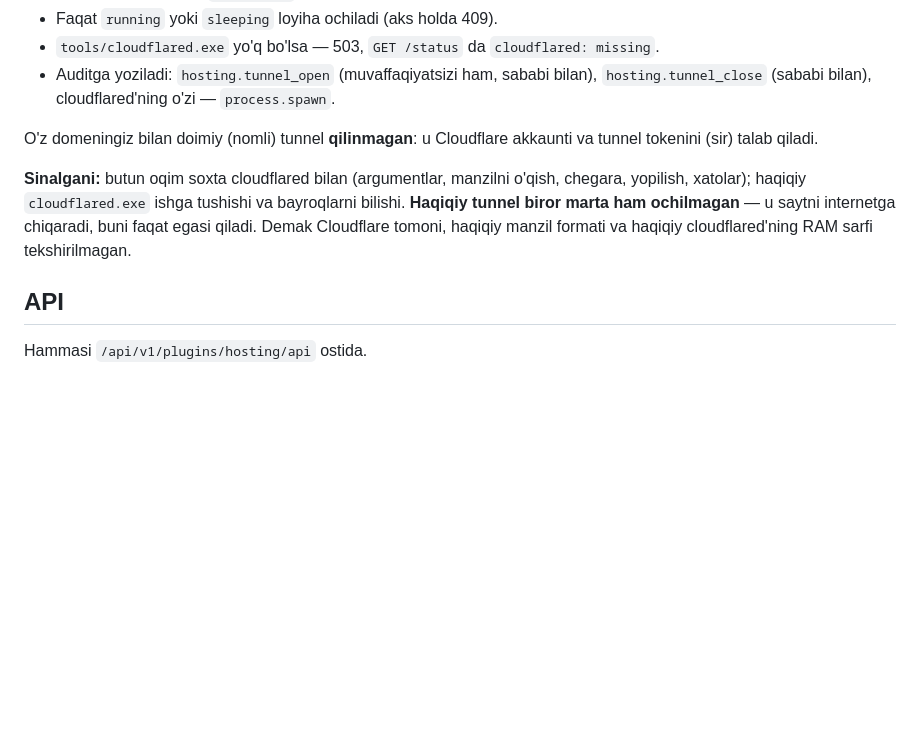
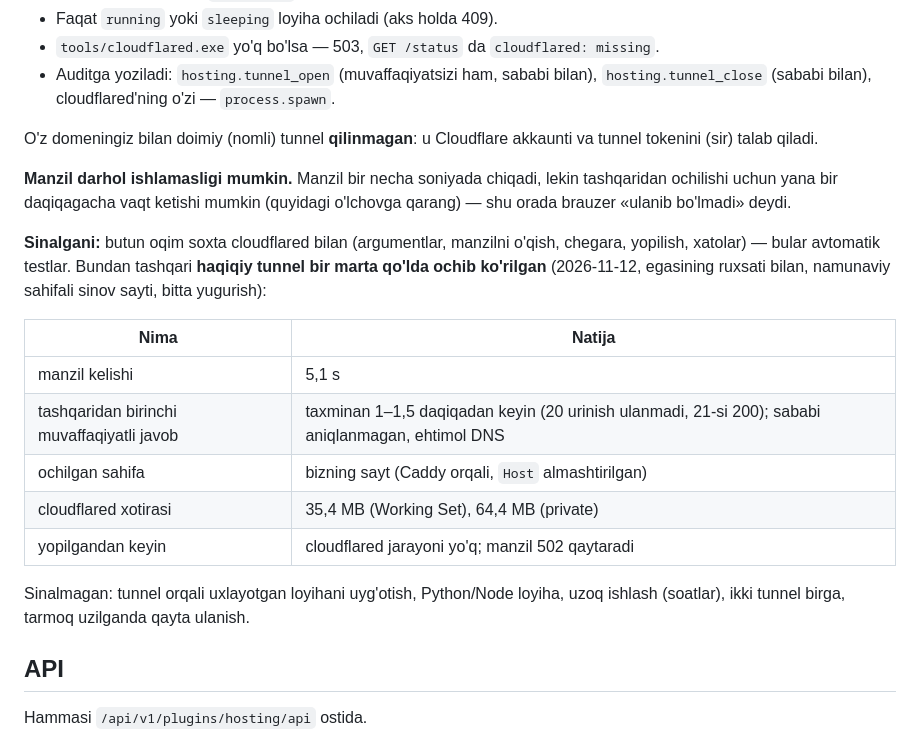
Before and after one commit to JurabekM/Myrep, a Markdown page: docs/hosting.md, the part around the change. GitHub-like rendering; blank space fills up the shorter version.

```diff
--- a/docs/hosting.md
+++ b/docs/hosting.md
@@ -126,11 +126,25 @@ va faollik hisoblanadi.
 O'z domeningiz bilan doimiy (nomli) tunnel **qilinmagan**: u Cloudflare
 akkaunti va tunnel tokenini (sir) talab qiladi.
 
+**Manzil darhol ishlamasligi mumkin.** Manzil bir necha soniyada chiqadi,
+lekin tashqaridan ochilishi uchun yana bir daqiqagacha vaqt ketishi mumkin
+(quyidagi o'lchovga qarang) — shu orada brauzer «ulanib bo'lmadi» deydi.
+
 **Sinalgani:** butun oqim soxta cloudflared bilan (argumentlar, manzilni
-o'qish, chegara, yopilish, xatolar); haqiqiy `cloudflared.exe` ishga tushishi
-va bayroqlarni bilishi. **Haqiqiy tunnel biror marta ham ochilmagan** — u
-saytni internetga chiqaradi, buni faqat egasi qiladi. Demak Cloudflare tomoni,
-haqiqiy manzil formati va haqiqiy cloudflared'ning RAM sarfi tekshirilmagan.
+o'qish, chegara, yopilish, xatolar) — bular avtomatik testlar. Bundan tashqari
+**haqiqiy tunnel bir marta qo'lda ochib ko'rilgan** (2026-11-12, egasining
+ruxsati bilan, namunaviy sahifali sinov sayti, bitta yugurish):
+
+| Nima | Natija |
+|------|--------|
+| manzil kelishi | 5,1 s |
+| tashqaridan birinchi muvaffaqiyatli javob | taxminan 1–1,5 daqiqadan keyin (20 urinish ulanmadi, 21-si 200); sababi aniqlanmagan, ehtimol DNS |
+| ochilgan sahifa | bizning sayt (Caddy orqali, `Host` almashtirilgan) |
+| cloudflared xotirasi | 35,4 MB (Working Set), 64,4 MB (private) |
+| yopilgandan keyin | cloudflared jarayoni yo'q; manzil 502 qaytaradi |
+
+Sinalmagan: tunnel orqali uxlayotgan loyihani uyg'otish, Python/Node loyiha,
+uzoq ishlash (soatlar), ikki tunnel birga, tarmoq uzilganda qayta ulanish.
 
 ## API
 
```
Also changed, not shown: docs/bosqichlar.md (+11 -7 lines), docs/qollanma.md (+2 -1 lines).
